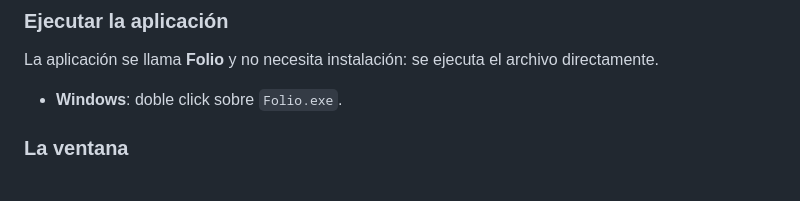
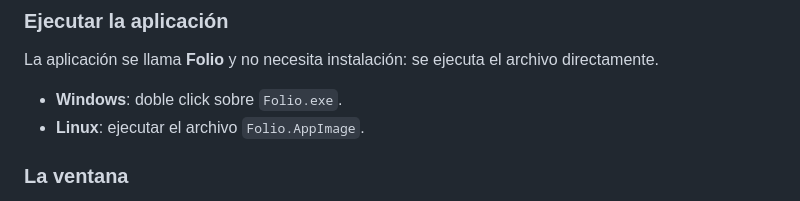
Before and after one commit to Mashtic/LectorPDFMinimalista, a Markdown page: docs/ManualDeUsuario.md, the part around the change. Drawn GitHub-style.

Commit message:
chore: add run on linux instructions to user manual

```diff
--- a/docs/ManualDeUsuario.md
+++ b/docs/ManualDeUsuario.md
@@ -12,6 +12,7 @@ La aplicación se llama **Folio** y no necesita instalación: se ejecuta el
 archivo directamente.
 
 - **Windows**: doble click sobre `Folio.exe`.
+- **Linux**: ejecutar el archivo `Folio.AppImage`.
 
 ### La ventana
 
```
